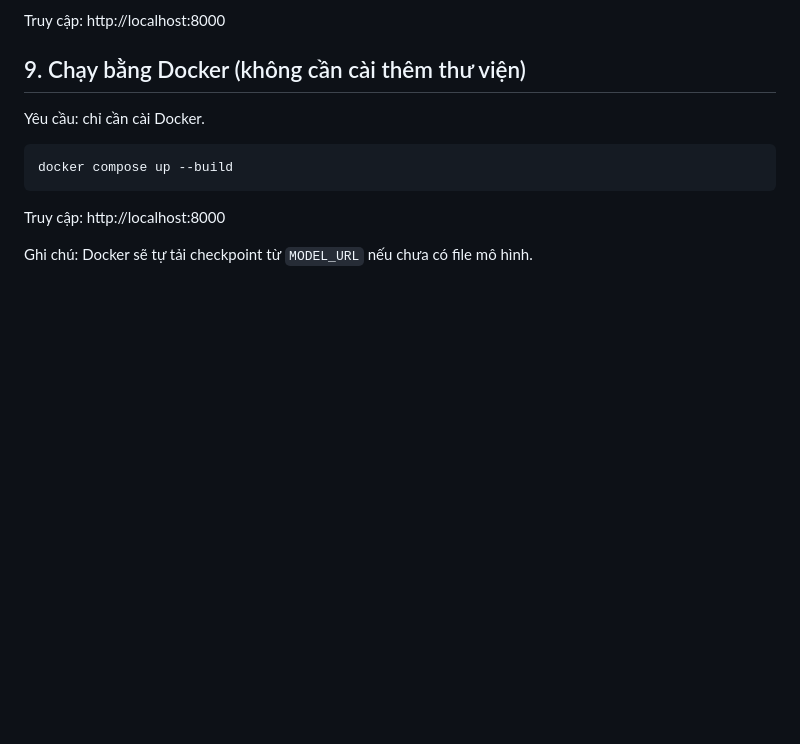
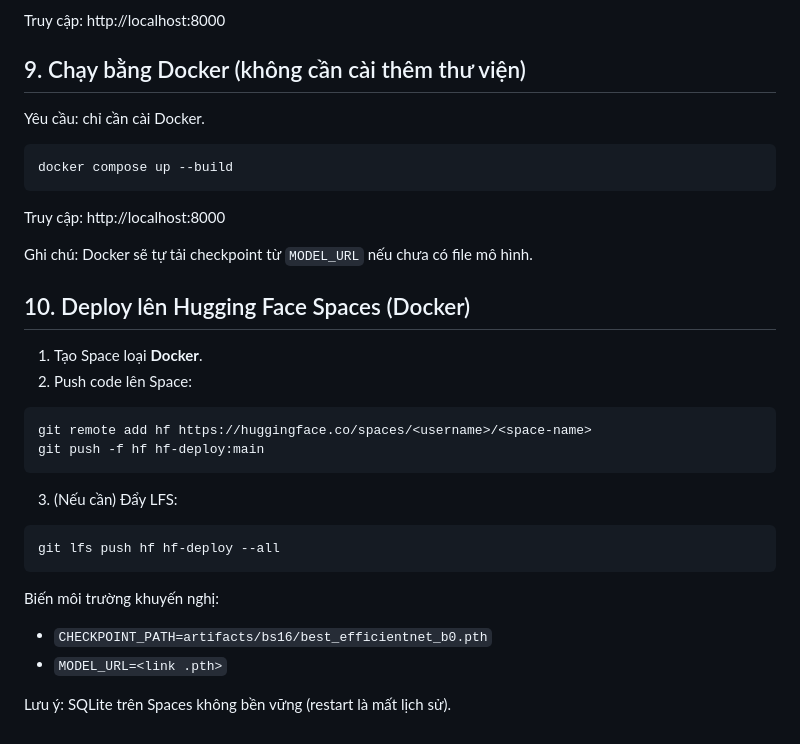
Before and after one commit to nnguyenngoctann-glitch/Tan-224308-DH22TIN03-HethongXacThucAnhThat-Gia, a Markdown page: README.md, the part around the change. GitHub-like rendering; blank space fills up the shorter version.

Commit message:
Deploy dự án , cập nhật github

````diff
--- a/README.md
+++ b/README.md
@@ -162,3 +162,21 @@ docker compose up --build
 Truy cập: http://localhost:8000
 
 Ghi chú: Docker sẽ tự tải checkpoint từ `MODEL_URL` nếu chưa có file mô hình.
+
+## 10. Deploy lên Hugging Face Spaces (Docker)
+1) Tạo Space loại **Docker**.
+2) Push code lên Space:
+```bash
+git remote add hf https://huggingface.co/spaces/<username>/<space-name>
+git push -f hf hf-deploy:main
+```
+3) (Nếu cần) Đẩy LFS:
+```bash
+git lfs push hf hf-deploy --all
+```
+
+Biến môi trường khuyến nghị:
+- `CHECKPOINT_PATH=artifacts/bs16/best_efficientnet_b0.pth`
+- `MODEL_URL=<link .pth>`
+
+Lưu ý: SQLite trên Spaces không bền vững (restart là mất lịch sử).
````
